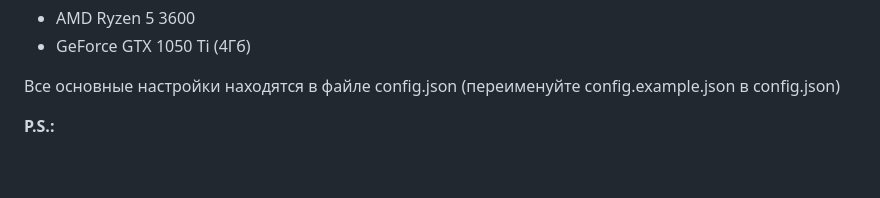
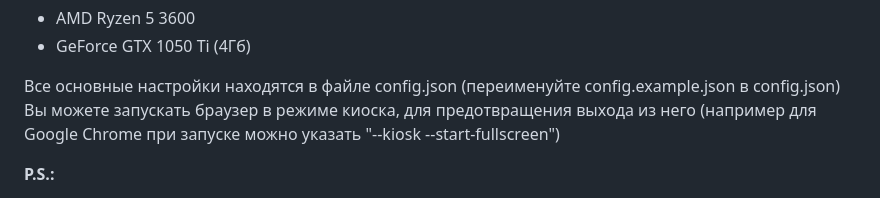
Before and after one commit to BespredeL/CVCounter, a Markdown page: README.md, the part around the change. Drawn GitHub-style; blank space fills up the shorter version.

```diff
--- a/README.md
+++ b/README.md
@@ -19,6 +19,7 @@
 - GeForce GTX 1050 Ti (4Гб)
 
 Все основные настройки находятся в файле config.json (переименуйте config.example.json в config.json)
+Вы можете запускать браузер в режиме киоска, для предотвращения выхода из него (например для Google Chrome при запуске можно указать "--kiosk --start-fullscreen")
 
 **P.S.:**
 - Друзья, если вас не затруднит, не убирайте, пожалуйста, мой копирайт внизу страницы. Это не требование, но если оставите я буду очень вам благодарен!
```
Also changed, not shown: README_EN.md (+6 -5 lines).
